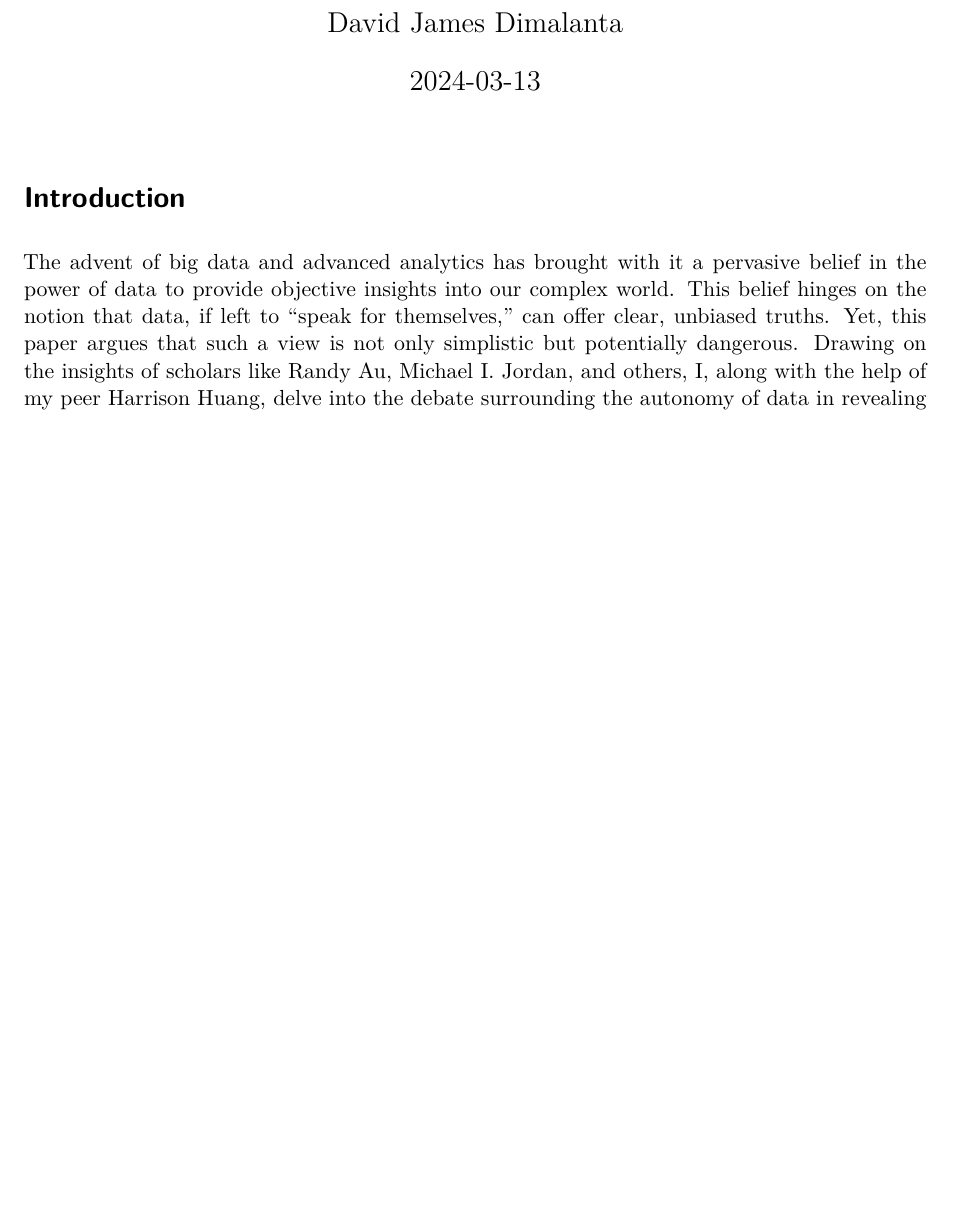
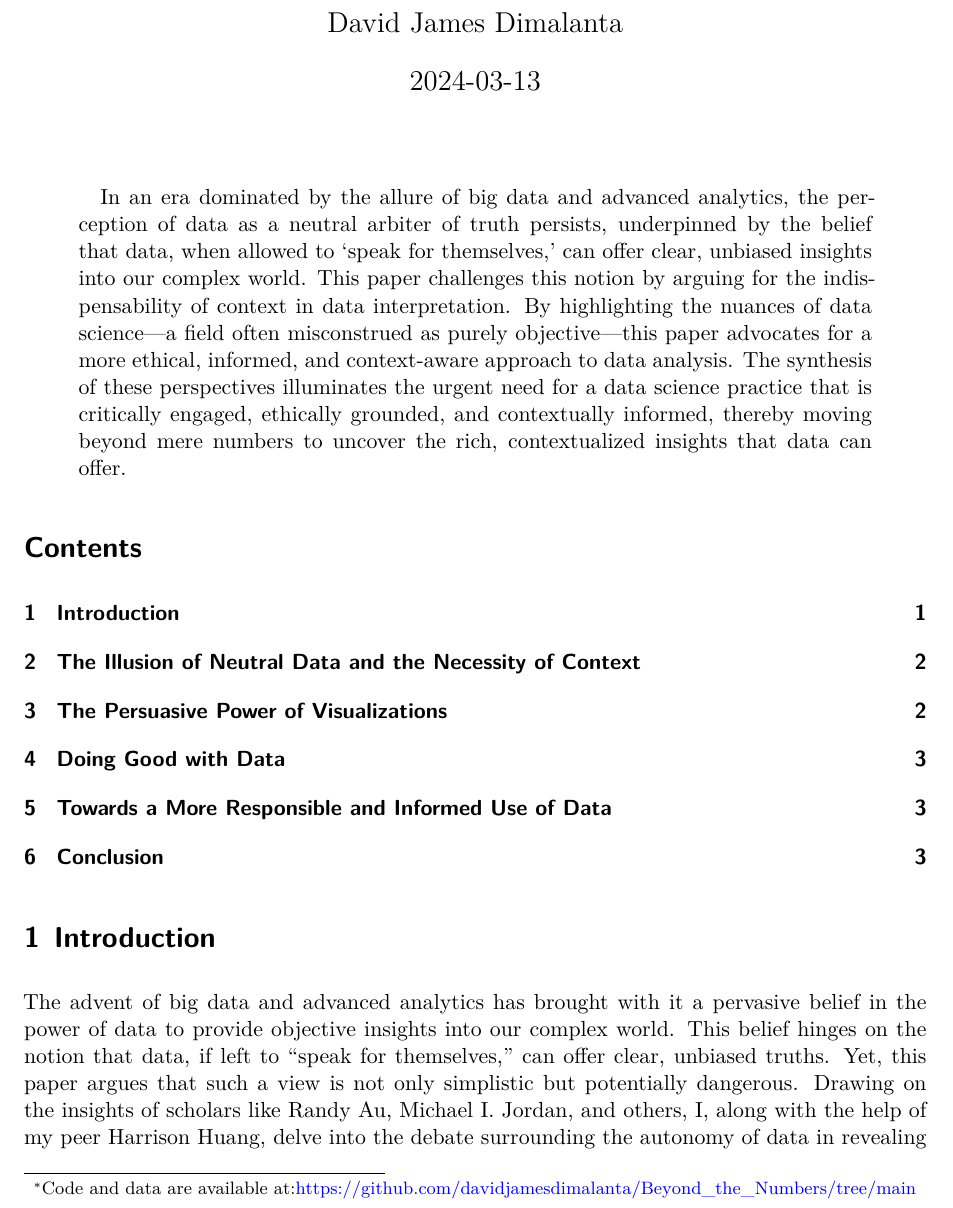
Before and after one commit to davidjamesdimalanta/Beyond_the_Numbers, a Quarto document (Beyond the Numbers.qmd): part of page 1 of 4, cut so that both start at the same text, the shorter picture padded with empty space. Rendered offline with R 4.5, knitr and Pandoc in place of Quarto, then LaTeX, with nearby package versions.

Commit message:
fix thanks

```diff
--- a/Beyond the Numbers.qmd
+++ b/Beyond the Numbers.qmd
@@ -4,6 +4,10 @@ author: "David James Dimalanta"
 date: "2024-03-13"
 bibliography: references.bib
 format: pdf
+thanks: "Code and data are available at:https://github.com/davidjamesdimalanta/Beyond_the_Numbers/tree/main"
+number-sections: true
+toc: true
+abstract: "In an era dominated by the allure of big data and advanced analytics, the perception of data as a neutral arbiter of truth persists, underpinned by the belief that data, when allowed to 'speak for themselves,' can offer clear, unbiased insights into our complex world. This paper challenges this notion by arguing for the indispensability of context in data interpretation. By highlighting the nuances of data science—a field often misconstrued as purely objective—this paper advocates for a more ethical, informed, and context-aware approach to data analysis. The synthesis of these perspectives illuminates the urgent need for a data science practice that is critically engaged, ethically grounded, and contextually informed, thereby moving beyond mere numbers to uncover the rich, contextualized insights that data can offer."
 ---
 
 # Introduction
```
Also changed, not shown: Beyond-the-Numbers.pdf.
